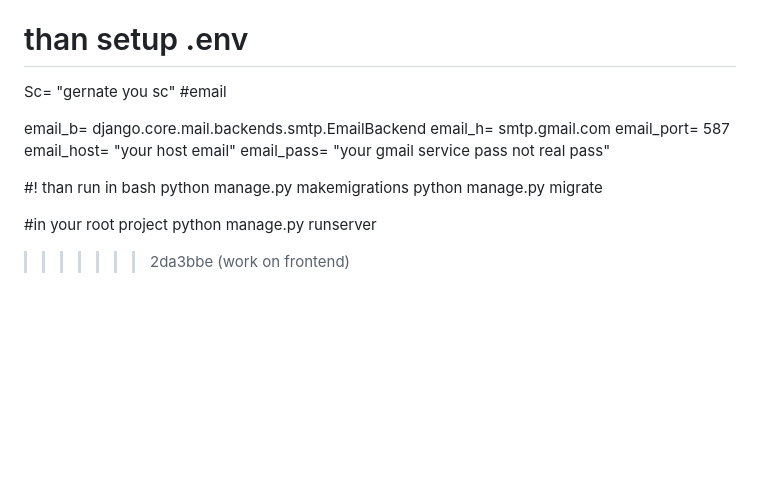
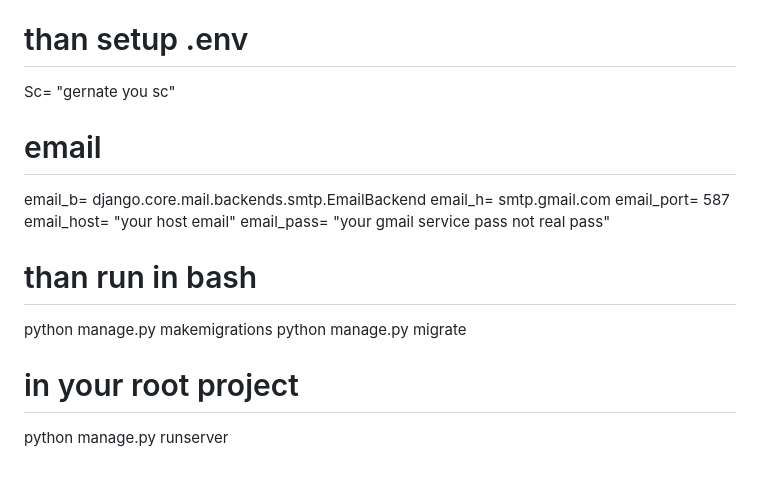
Before and after one commit to amanx69/hostal-project, a Markdown page: README.md, the part around one of its changes. Rendered like a GitHub page; blank space fills up the shorter version.

```diff
--- a/README.md
+++ b/README.md
@@ -116,7 +117,8 @@ pip install -r req.txt
 
 
 Sc= "gernate you sc"
-#email
+
+# email
 
 email_b= django.core.mail.backends.smtp.EmailBackend
 email_h= smtp.gmail.com
@@ -125,10 +127,10 @@ email_host= "your host email"
 email_pass= "your gmail service pass not real pass"
 
 
-#! than run in bash
+#  than run in bash
 python manage.py makemigrations
 python manage.py migrate
 
-#in your root project
+# in your root project
+
 python manage.py runserver
->>>>>>> 2da3bbe (work on frontend)
```
Also changed, not shown: other parts of README.md (+3 -2 lines).
